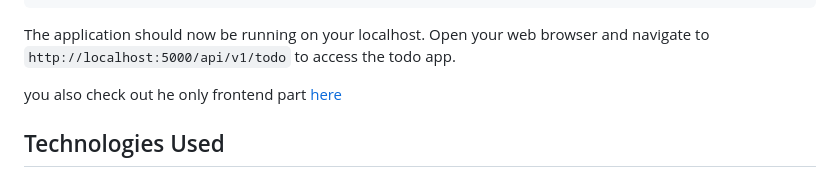
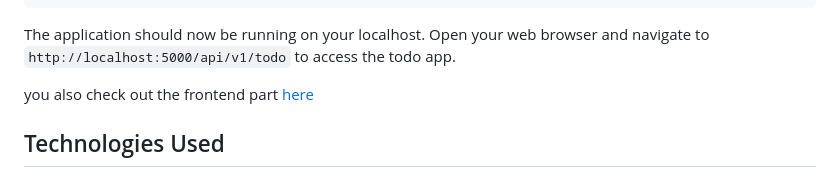
Before and after one commit to devoloper-rakib/Backend-todo, a Markdown page: readme.md, the part around the change. Drawn GitHub-style.

```diff
--- a/readme.md
+++ b/readme.md
@@ -57,7 +57,7 @@ watch sass
 
 The application should now be running on your localhost. Open your web browser and navigate to `http://localhost:5000/api/v1/todo` to access the todo app.
 
-you also check out he only frontend part [here](https://todo-list-html-scss-js.netlify.app/)
+you also check out the frontend part [here](https://todo-list-html-scss-js.netlify.app/)
 
 ## Technologies Used
 
```
